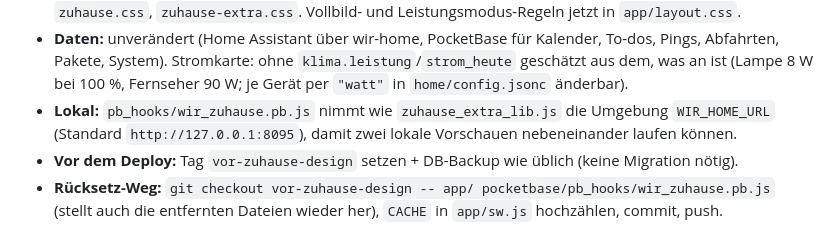
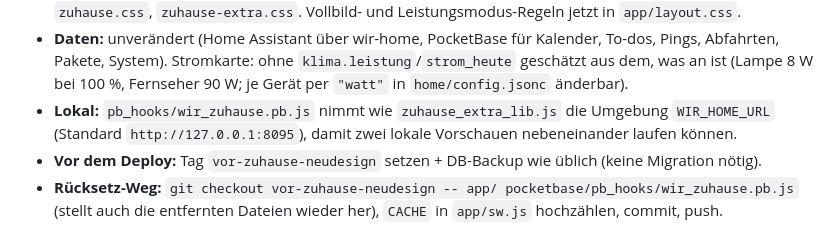
Before and after one commit to PinguZG/F-r-dich, a Markdown page: pocketbase/ANLEITUNG.md, the part around the change. Rendered like a GitHub page.

Commit message:
Anleitung: Rücksetz-Tag vor-zuhause-neudesign (vor-zuhause-design gibt es schon)
Co-Authored-By: Claude Opus 5.5 <noreply@anthropic.com>

```diff
--- a/pocketbase/ANLEITUNG.md
+++ b/pocketbase/ANLEITUNG.md
@@ -1852,5 +1852,5 @@ Die App läuft komplett auf dem Heim-PC unter http://127.0.0.1:8090: eigene Pock
 - **Dateien:** `app/zuhause.js` (Kern: Zustand, Befehle, Lebenszyklus, `window.ZH`), `app/zuhause-tab.js` + `zuhause-tab-markup.js` + `zuhause-tab.css`, `app/zuhause-handy.js` + `zuhause-handy.css`, `app/zuhause-extra.js` (nur noch Datendienst `window.ZHX` für Partner/Abfahrten/Pakete/System), `app/zuhause-claude.js` (Reiter über `ZH.registerPage`). Entfernt: `zuhause-markup.js`, `zuhause-vorlage.css`, `zuhause.css`, `zuhause-extra.css`. Vollbild- und Leistungsmodus-Regeln jetzt in `app/layout.css`.
 - **Daten:** unverändert (Home Assistant über wir-home, PocketBase für Kalender, To-dos, Pings, Abfahrten, Pakete, System). Stromkarte: ohne `klima.leistung`/`strom_heute` geschätzt aus dem, was an ist (Lampe 8 W bei 100 %, Fernseher 90 W; je Gerät per `"watt"` in `home/config.jsonc` änderbar).
 - **Lokal:** `pb_hooks/wir_zuhause.pb.js` nimmt wie `zuhause_extra_lib.js` die Umgebung `WIR_HOME_URL` (Standard `http://127.0.0.1:8095`), damit zwei lokale Vorschauen nebeneinander laufen können.
-- **Vor dem Deploy:** Tag `vor-zuhause-design` setzen + DB-Backup wie üblich (keine Migration nötig).
-- **Rücksetz-Weg:** `git checkout vor-zuhause-design -- app/ pocketbase/pb_hooks/wir_zuhause.pb.js` (stellt auch die entfernten Dateien wieder her), `CACHE` in `app/sw.js` hochzählen, commit, push.
+- **Vor dem Deploy:** Tag `vor-zuhause-neudesign` setzen + DB-Backup wie üblich (keine Migration nötig).
+- **Rücksetz-Weg:** `git checkout vor-zuhause-neudesign -- app/ pocketbase/pb_hooks/wir_zuhause.pb.js` (stellt auch die entfernten Dateien wieder her), `CACHE` in `app/sw.js` hochzählen, commit, push.
```
